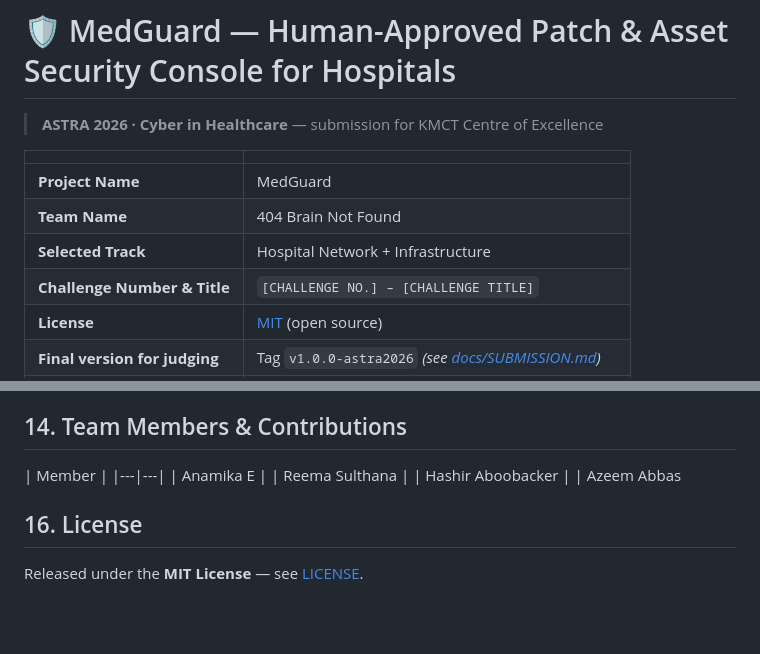
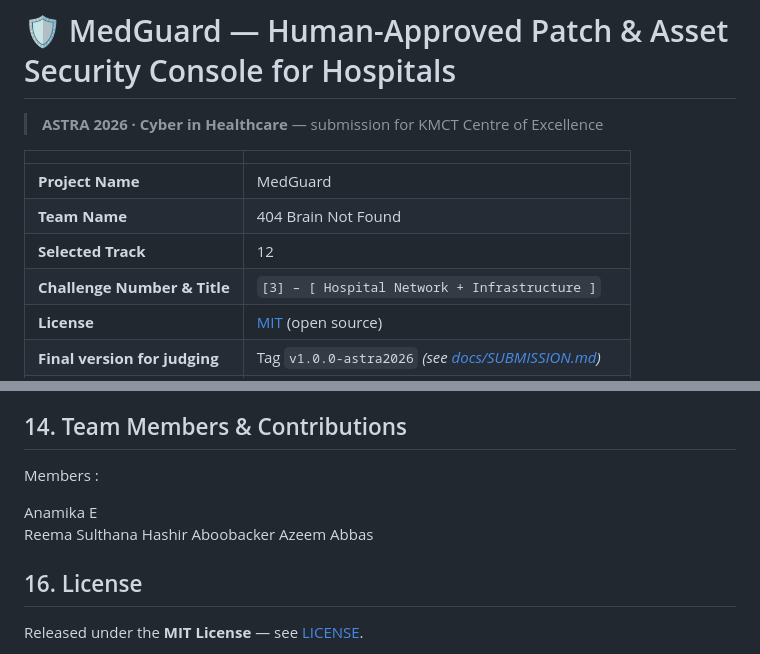
Before and after one commit to HaashirAboobacker/MedGuard, a Markdown page: README.md, 2 parts joined by grey strips. Rendered like a GitHub page; blank space fills up the shorter version.

```diff
--- a/README.md
+++ b/README.md
@@ -6,8 +6,8 @@
 |---|---|
 | **Project Name** | MedGuard |
 | **Team Name** | 404 Brain Not Found |
-| **Selected Track** | Hospital Network + Infrastructure |
-| **Challenge Number & Title** | `[CHALLENGE NO.] – [CHALLENGE TITLE]` |
+| **Selected Track** | 12 |
+| **Challenge Number & Title** | `[3] – [ Hospital Network + Infrastructure ]` |
 | **License** | [MIT](LICENSE) (open source) |
 | **Final version for judging** | Tag `v1.0.0-astra2026` *(see [docs/SUBMISSION.md](docs/SUBMISSION.md))* |
 | **Live demo** | `https://haashiraboobacker.github.io/MedGuard/` |
@@ -174,12 +174,12 @@ MedGuard **does not use AI or machine learning**. All decisions follow determini
 
 ## 14. Team Members & Contributions
 
-| Member |
-|---|---|
-| Anamika E |
-| Reema Sulthana |
-| Hashir Aboobacker |
-| Azeem Abbas
+Members :
+
+Anamika E
+Reema Sulthana
+Hashir Aboobacker
+Azeem Abbas
 
 
 ## 16. License
```
